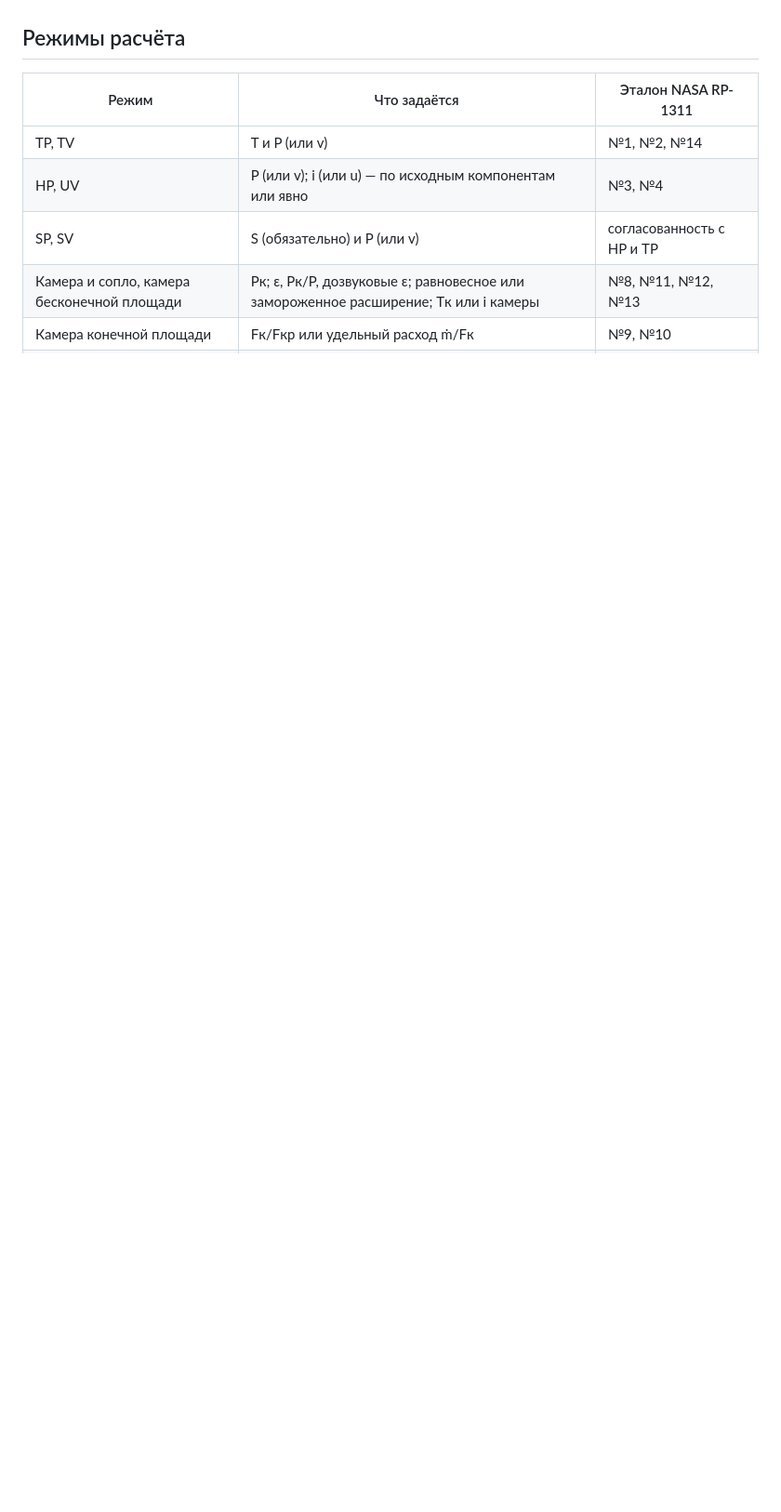
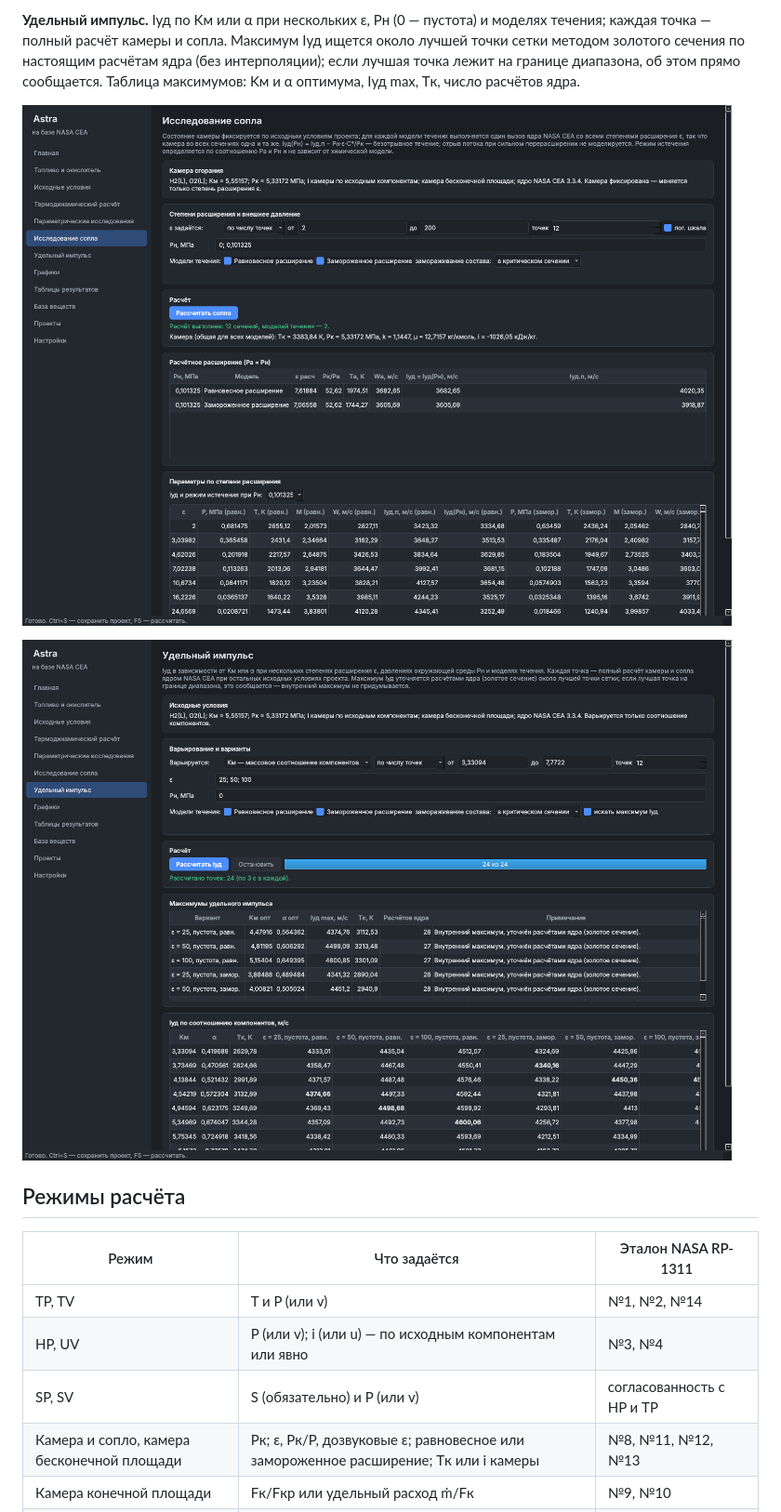
Before and after one commit to HitHalera-cyber/Astra, a Markdown page: README.md, the part around one of its changes. Shown at 93% size. GitHub-like rendering; pictures changed too: docs/img/screenshot-isp.png (added), docs/img/screenshot-nozzle.png (added); blank space fills up the shorter version.

```diff
--- a/README.md
+++ b/README.md
@@ -38,3 +53,12 @@
+**Удельный импульс.** Iуд по Kм или α при нескольких ε, Pн (0 — пустота) и моделях
+течения; каждая точка — полный расчёт камеры и сопла. Максимум Iуд ищется около
+лучшей точки сетки методом золотого сечения по настоящим расчётам ядра (без
+интерполяции); если лучшая точка лежит на границе диапазона, об этом прямо
+сообщается. Таблица максимумов: Kм и α оптимума, Iуд max, Tк, число расчётов ядра.
+
+![Исследование сопла](docs/img/screenshot-nozzle.png)
+
+![Удельный импульс](docs/img/screenshot-isp.png)
 
 ## Режимы расчёта
 
```
Also changed, not shown: other parts of README.md (+19 -4 lines), 13 other files.
